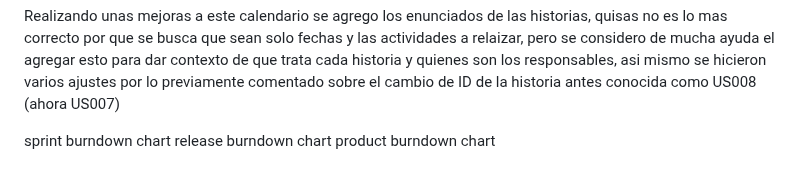
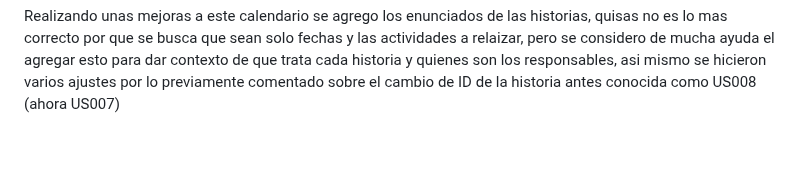
Before and after one commit to AnaAlejandri/Reunion-Inicial, a Markdown page: README.md, the part around one of its changes. GitHub-like rendering; blank space fills up the shorter version.

```diff
--- a/README.md
+++ b/README.md
@@ -99,10 +99,6 @@
 ![Captura de pantalla (460)](https://github.com/user-attachments/assets/99fc419a-6fc5-4960-af74-93767ebbb13d)
 
 <p>Realizando unas mejoras a este calendario se agrego los enunciados de las historias, quisas no es lo mas correcto por que se busca que sean solo fechas y las actividades a relaizar, pero se considero de mucha ayuda el agregar esto para dar contexto de que trata cada historia y quienes son los responsables, asi mismo se hicieron varios ajustes por lo previamente comentado sobre el cambio de ID de la historia antes conocida como US008 (ahora US007)</p>
-
-sprint burndown chart
-release burndown chart
-product burndown chart
 <br>
 
 
```
Also changed, not shown: other parts of README.md (+14 -11 lines).
